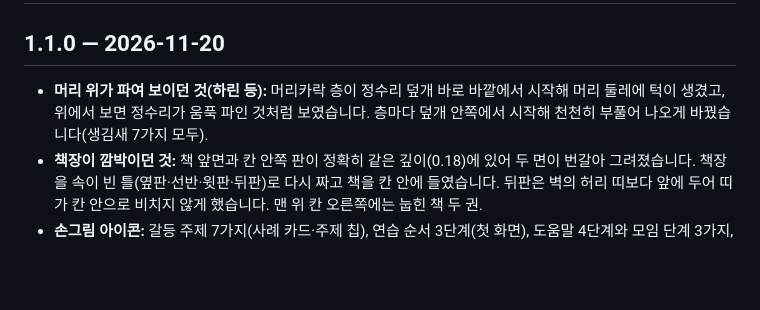
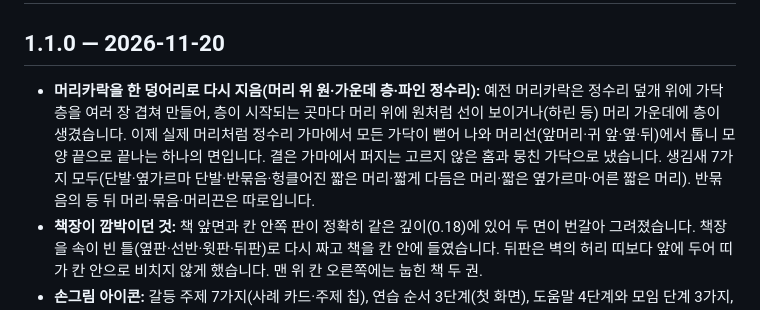
Before and after one commit to doguri25/dasi-dialogue, a Markdown page: CHANGELOG.md, the part around the change. Rendered like a GitHub page; blank space fills up the shorter version.

```diff
--- a/CHANGELOG.md
+++ b/CHANGELOG.md
@@ -2,7 +2,7 @@
 
 ## 1.1.0 — 2026-11-20
 
-- **머리 위가 파여 보이던 것(하린 등):** 머리카락 층이 정수리 덮개 바로 바깥에서 시작해 머리 둘레에 턱이 생겼고, 위에서 보면 정수리가 움푹 파인 것처럼 보였습니다. 층마다 덮개 안쪽에서 시작해 천천히 부풀어 나오게 바꿨습니다(생김새 7가지 모두).
+- **머리카락을 한 덩어리로 다시 지음(머리 위 원·가운데 층·파인 정수리):** 예전 머리카락은 정수리 덮개 위에 가닥 층을 여러 장 겹쳐 만들어, 층이 시작되는 곳마다 머리 위에 원처럼 선이 보이거나(하린 등) 머리 가운데에 층이 생겼습니다. 이제 실제 머리처럼 정수리 가마에서 모든 가닥이 뻗어 나와 머리선(앞머리·귀 앞·옆·뒤)에서 톱니 모양 끝으로 끝나는 하나의 면입니다. 결은 가마에서 퍼지는 고르지 않은 홈과 뭉친 가닥으로 냈습니다. 생김새 7가지 모두(단발·옆가르마 단발·반묶음·헝클어진 짧은 머리·짧게 다듬은 머리·짧은 옆가르마·어른 짧은 머리). 반묶음의 등 뒤 머리·묶음·머리끈은 따로입니다.
 - **책장이 깜박이던 것:** 책 앞면과 칸 안쪽 판이 정확히 같은 깊이(0.18)에 있어 두 면이 번갈아 그려졌습니다. 책장을 속이 빈 틀(옆판·선반·윗판·뒤판)로 다시 짜고 책을 칸 안에 들였습니다. 뒤판은 벽의 허리 띠보다 앞에 두어 띠가 칸 안으로 비치지 않게 했습니다. 맨 위 칸 오른쪽에는 눕힌 책 두 권.
 - **손그림 아이콘:** 갈등 주제 7가지(사례 카드·주제 칩), 연습 순서 3단계(첫 화면), 도움말 4단계와 모임 단계 3가지, 빈 기록·검색 결과 없음, 회고의 "다음 연습"에 손으로 그린 펜 선 아이콘을 넣었습니다. 물감 얼룩 색은 주제 색을 따릅니다. `tools/draw-doodles.mjs`가 도형을 살짝 흔들리는 한 획으로 바꿔 `public/views/doodles.js`를 만듭니다(인쇄에서는 뺌).
 - **PC는 글자 크게가 기본:** 넓은 화면에 마우스를 쓰는 PC는 처음부터 큰 글자로 엽니다. 휴대전화·태블릿은 기본 크기. 설정에서 바꾸면 그 선택을 기억합니다. 큰 글자에서도 PC 연습실은 1280×720~1920×1080 한 화면.
```
Also changed, not shown: README.md (+1 -1 lines), docs/VERIFICATION.md (+2 -0 lines), docs/screenshots/desktop.png, docs/screenshots/mobile.png, 2 other files.
